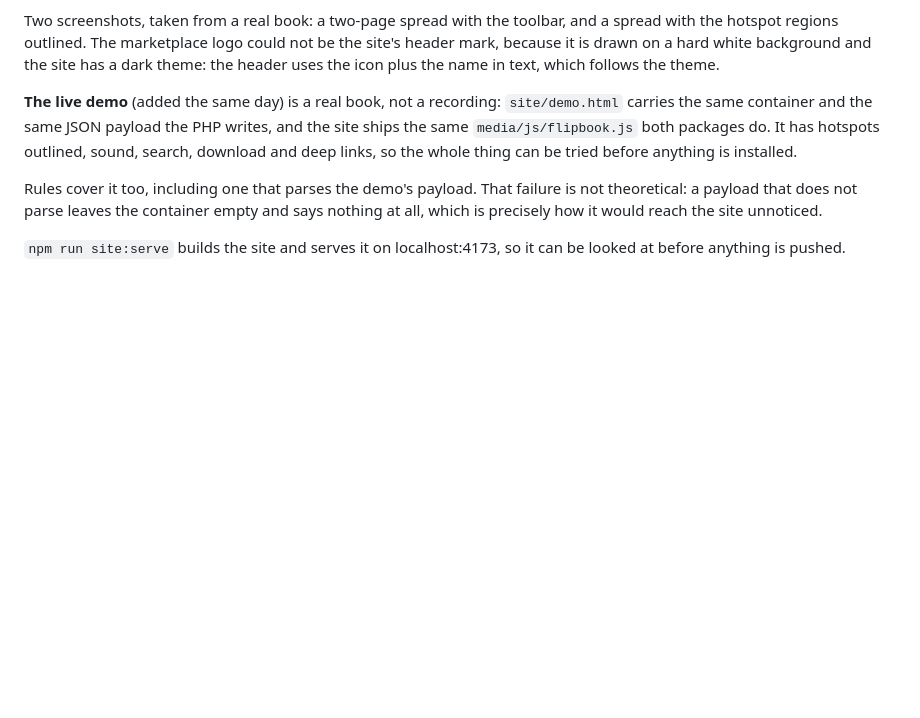
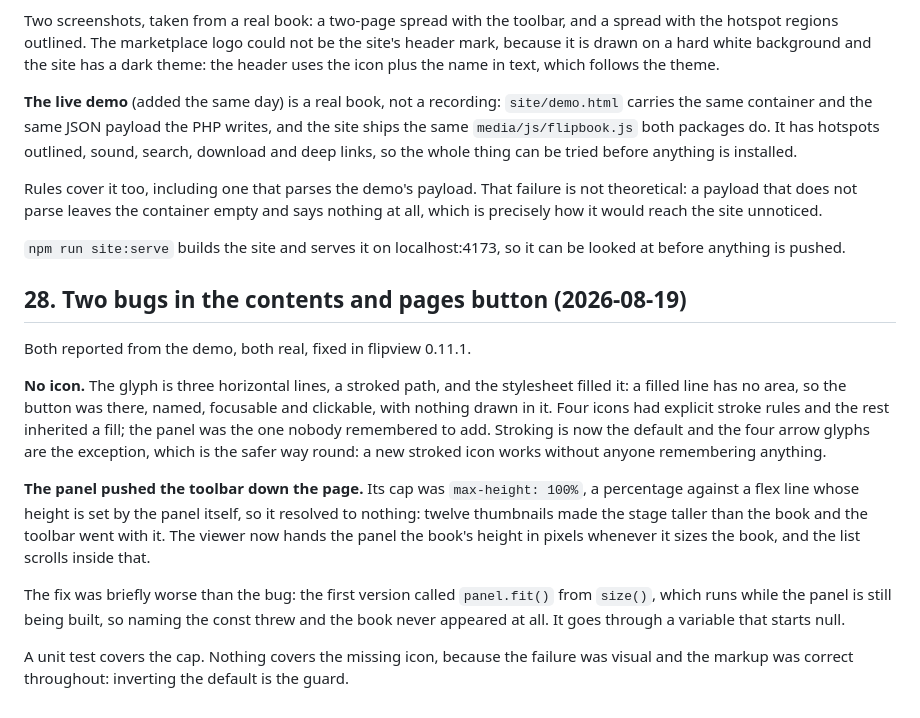
Before and after one commit to hikashop-nicolas/hikari-flipbook, a Markdown page: _plans/FLIPBOOK_PLAN.md, the part around the change. Drawn GitHub-style; blank space fills up the shorter version.

Commit message:
Record the panel fixes in the plan

```diff
--- a/_plans/FLIPBOOK_PLAN.md
+++ b/_plans/FLIPBOOK_PLAN.md
@@ -835,3 +835,26 @@ how it would reach the site unnoticed.
 
 `npm run site:serve` builds the site and serves it on localhost:4173, so it can be looked at before
 anything is pushed.
+
+
+## 28. Two bugs in the contents and pages button (2026-08-19)
+
+Both reported from the demo, both real, fixed in flipview 0.11.1.
+
+**No icon.** The glyph is three horizontal lines, a stroked path, and the stylesheet filled it: a
+filled line has no area, so the button was there, named, focusable and clickable, with nothing drawn
+in it. Four icons had explicit stroke rules and the rest inherited a fill; the panel was the one
+nobody remembered to add. Stroking is now the default and the four arrow glyphs are the exception,
+which is the safer way round: a new stroked icon works without anyone remembering anything.
+
+**The panel pushed the toolbar down the page.** Its cap was `max-height: 100%`, a percentage against
+a flex line whose height is set by the panel itself, so it resolved to nothing: twelve thumbnails
+made the stage taller than the book and the toolbar went with it. The viewer now hands the panel the
+book's height in pixels whenever it sizes the book, and the list scrolls inside that.
+
+The fix was briefly worse than the bug: the first version called `panel.fit()` from `size()`, which
+runs while the panel is still being built, so naming the const threw and the book never appeared at
+all. It goes through a variable that starts null.
+
+A unit test covers the cap. Nothing covers the missing icon, because the failure was visual and the
+markup was correct throughout: inverting the default is the guard.
```
